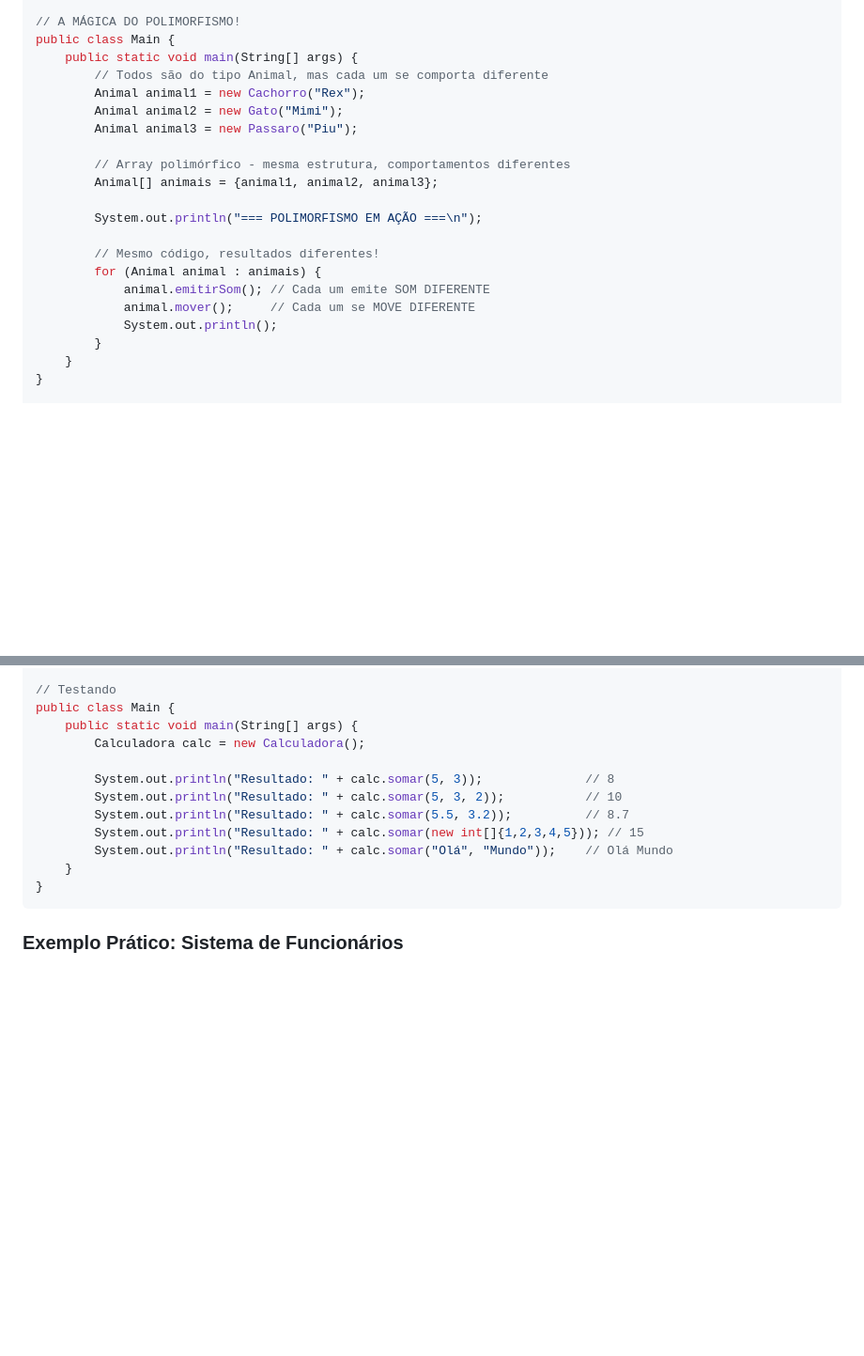
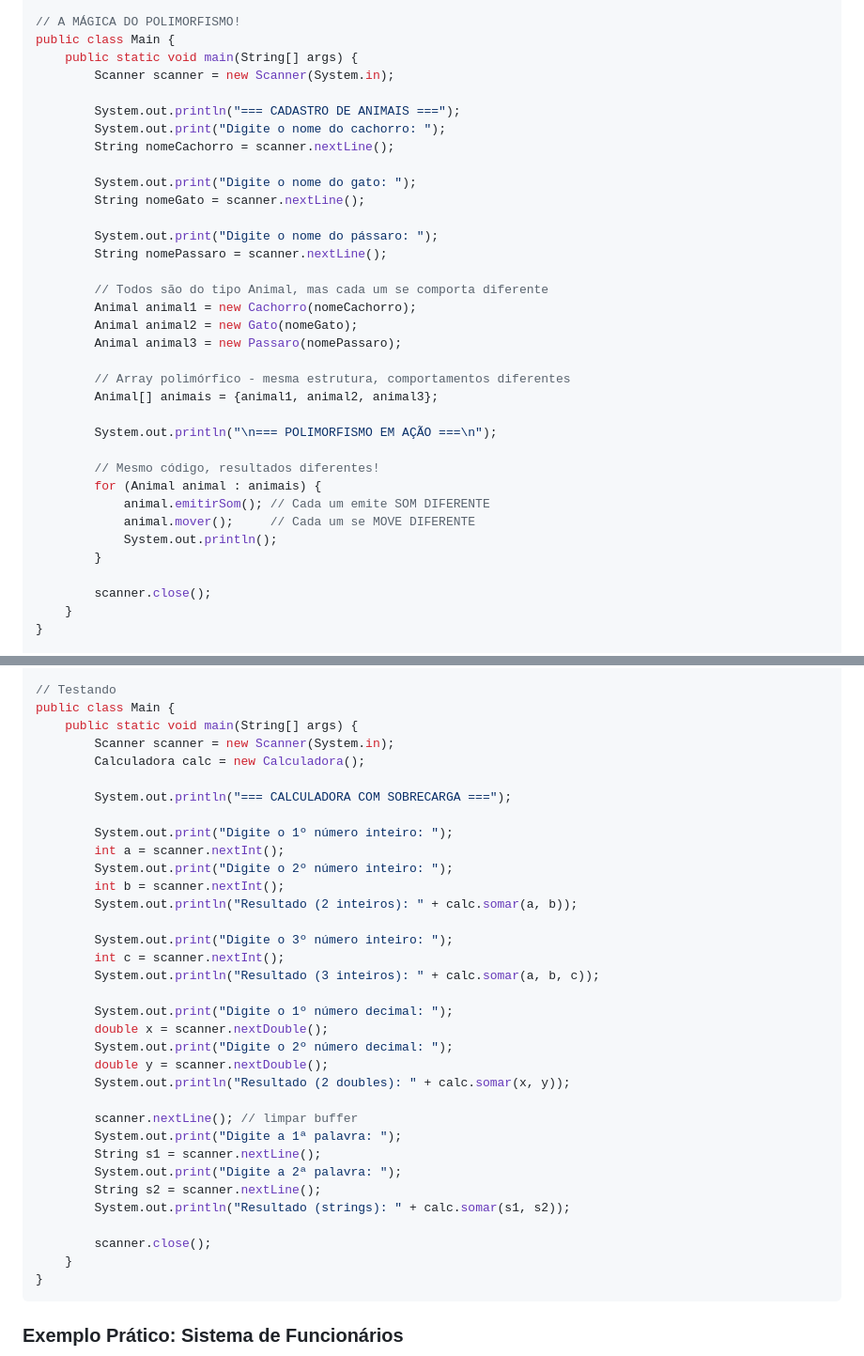
Before and after one commit to andre2024senai/java_senai, a Markdown page: desenvolvimento_de_sistemas/Programação Orientada a Objetos/README.md, 2 parts joined by grey strips. Shown at 94% size. GitHub-like rendering; blank space fills up the shorter version.

````diff
--- a/desenvolvimento_de_sistemas/Programação Orientada a Objetos/README.md
+++ b/desenvolvimento_de_sistemas/Programação Orientada a Objetos/README.md
@@ -692,15 +691,27 @@ public class Passaro extends Animal {
 // A MÁGICA DO POLIMORFISMO!
 public class Main {
     public static void main(String[] args) {
+        Scanner scanner = new Scanner(System.in);
+
+        System.out.println("=== CADASTRO DE ANIMAIS ===");
+        System.out.print("Digite o nome do cachorro: ");
+        String nomeCachorro = scanner.nextLine();
+
+        System.out.print("Digite o nome do gato: ");
+        String nomeGato = scanner.nextLine();
+
+        System.out.print("Digite o nome do pássaro: ");
+        String nomePassaro = scanner.nextLine();
+
         // Todos são do tipo Animal, mas cada um se comporta diferente
-        Animal animal1 = new Cachorro("Rex");
-        Animal animal2 = new Gato("Mimi");
-        Animal animal3 = new Passaro("Piu");
+        Animal animal1 = new Cachorro(nomeCachorro);
+        Animal animal2 = new Gato(nomeGato);
+        Animal animal3 = new Passaro(nomePassaro);
 
         // Array polimórfico - mesma estrutura, comportamentos diferentes
         Animal[] animais = {animal1, animal2, animal3};
 
-        System.out.println("=== POLIMORFISMO EM AÇÃO ===\n");
+        System.out.println("\n=== POLIMORFISMO EM AÇÃO ===\n");
 
         // Mesmo código, resultados diferentes!
         for (Animal animal : animais) {
@@ -708,6 +719,8 @@ public class Main {
             animal.mover();     // Cada um se MOVE DIFERENTE
             System.out.println();
         }
+
+        scanner.close();
     }
 }
 
@@ -768,13 +781,35 @@ public class Calculadora {
 // Testando
 public class Main {
     public static void main(String[] args) {
+        Scanner scanner = new Scanner(System.in);
         Calculadora calc = new Calculadora();
 
-        System.out.println("Resultado: " + calc.somar(5, 3));              // 8
-        System.out.println("Resultado: " + calc.somar(5, 3, 2));           // 10
-        System.out.println("Resultado: " + calc.somar(5.5, 3.2));          // 8.7
-        System.out.println("Resultado: " + calc.somar(new int[]{1,2,3,4,5})); // 15
-        System.out.println("Resultado: " + calc.somar("Olá", "Mundo"));    // Olá Mundo
+        System.out.println("=== CALCULADORA COM SOBRECARGA ===");
+
+        System.out.print("Digite o 1º número inteiro: ");
+        int a = scanner.nextInt();
+        System.out.print("Digite o 2º número inteiro: ");
+        int b = scanner.nextInt();
+        System.out.println("Resultado (2 inteiros): " + calc.somar(a, b));
+
+        System.out.print("Digite o 3º número inteiro: ");
+        int c = scanner.nextInt();
+        System.out.println("Resultado (3 inteiros): " + calc.somar(a, b, c));
+
+        System.out.print("Digite o 1º número decimal: ");
+        double x = scanner.nextDouble();
+        System.out.print("Digite o 2º número decimal: ");
+        double y = scanner.nextDouble();
+        System.out.println("Resultado (2 doubles): " + calc.somar(x, y));
+
+        scanner.nextLine(); // limpar buffer
+        System.out.print("Digite a 1ª palavra: ");
+        String s1 = scanner.nextLine();
+        System.out.print("Digite a 2ª palavra: ");
+        String s2 = scanner.nextLine();
+        System.out.println("Resultado (strings): " + calc.somar(s1, s2));
+
+        scanner.close();
     }
 }
 ```
````
Also changed, not shown: other parts of desenvolvimento_de_sistemas/Programação Orientada a Objetos/README.md (+50 -15 lines).
